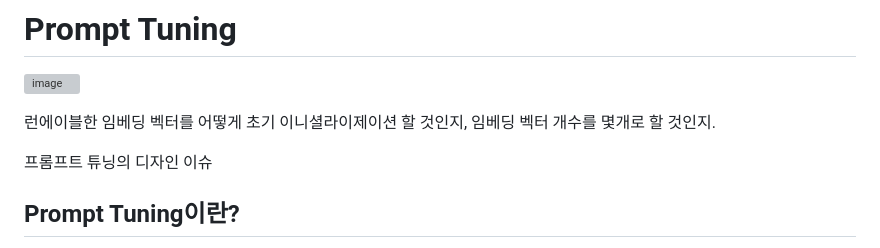
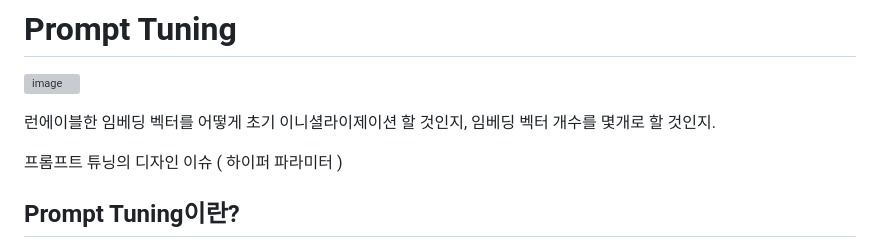
Before and after one commit to PocachipMind/Deep-learning-cleanup, a Markdown page: 04. LLM/04. Prompt Tuning/README.md, the part around the change. Rendered like a GitHub page; grey boxes are pictures that could not be loaded.

```diff
--- a/04. LLM/04. Prompt Tuning/README.md
+++ b/04. LLM/04. Prompt Tuning/README.md
@@ -4,7 +4,7 @@
 
 런에이블한 임베딩 벡터를 어떻게 초기 이니셜라이제이션 할 것인지, 임베딩 벡터 개수를 몇개로 할 것인지.
 
-프롬프트 튜닝의 디자인 이슈
+프롬프트 튜닝의 디자인 이슈 ( 하이퍼 파라미터 )
 
 ## Prompt Tuning이란?
 
```
